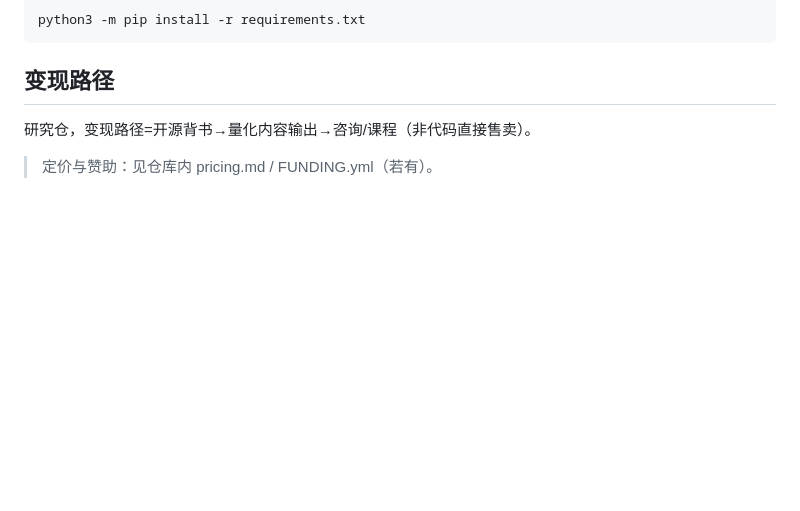
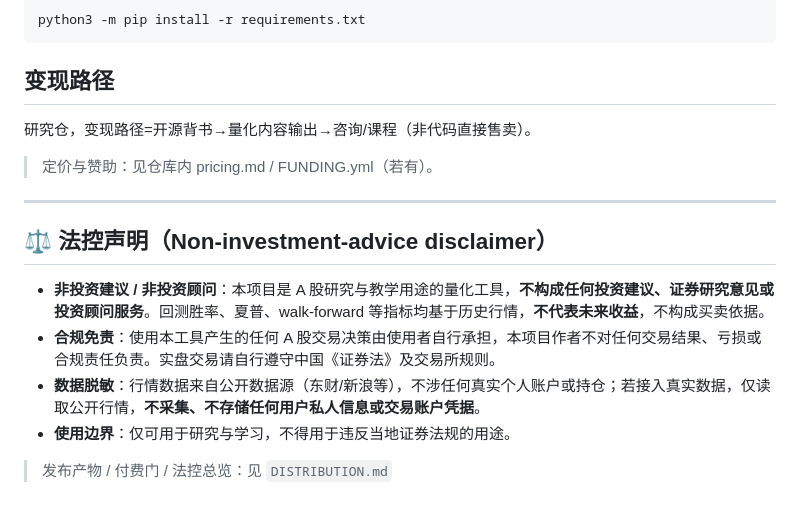
Before and after one commit to Zeon7744/ashare-quant, a Markdown page: README.md, the part around the change. GitHub-like rendering; blank space fills up the shorter version.

Commit message:
法控: README补非投资建议/合规免责/数据脱敏声明 + 新增 DISTRIBUTION.md(付费门CTA+GitHub Release产物+demo+法控总览)

```diff
--- a/README.md
+++ b/README.md
@@ -106,3 +106,14 @@ python3 -m pip install -r requirements.txt
 ## 变现路径
 研究仓，变现路径=开源背书→量化内容输出→咨询/课程（非代码直接售卖）。
 > 定价与赞助：见仓库内 pricing.md / FUNDING.yml（若有）。
+
+---
+
+## ⚖️ 法控声明（Non-investment-advice disclaimer）
+
+- **非投资建议 / 非投资顾问**：本项目是 A 股研究与教学用途的量化工具，**不构成任何投资建议、证券研究意见或投资顾问服务**。回测胜率、夏普、walk-forward 等指标均基于历史行情，**不代表未来收益**，不构成买卖依据。
+- **合规免责**：使用本工具产生的任何 A 股交易决策由使用者自行承担，本项目作者不对任何交易结果、亏损或合规责任负责。实盘交易请自行遵守中国《证券法》及交易所规则。
+- **数据脱敏**：行情数据来自公开数据源（东财/新浪等），不涉任何真实个人账户或持仓；若接入真实数据，仅读取公开行情，**不采集、不存储任何用户私人信息或交易账户凭据**。
+- **使用边界**：仅可用于研究与学习，不得用于违反当地证券法规的用途。
+
+> 发布产物 / 付费门 / 法控总览：见 `DISTRIBUTION.md`
```
Also changed, not shown: DISTRIBUTION.md (added, +33 -0 lines).
